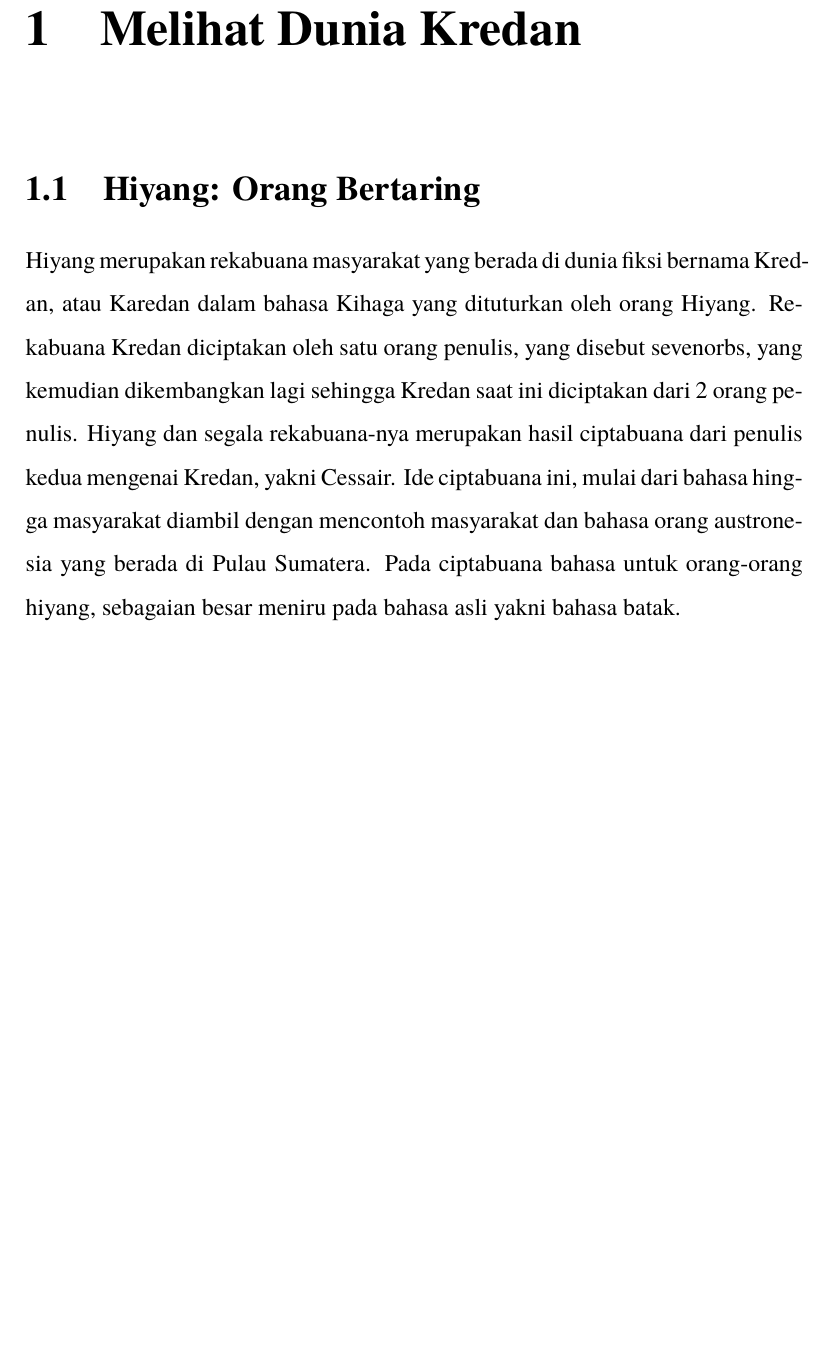
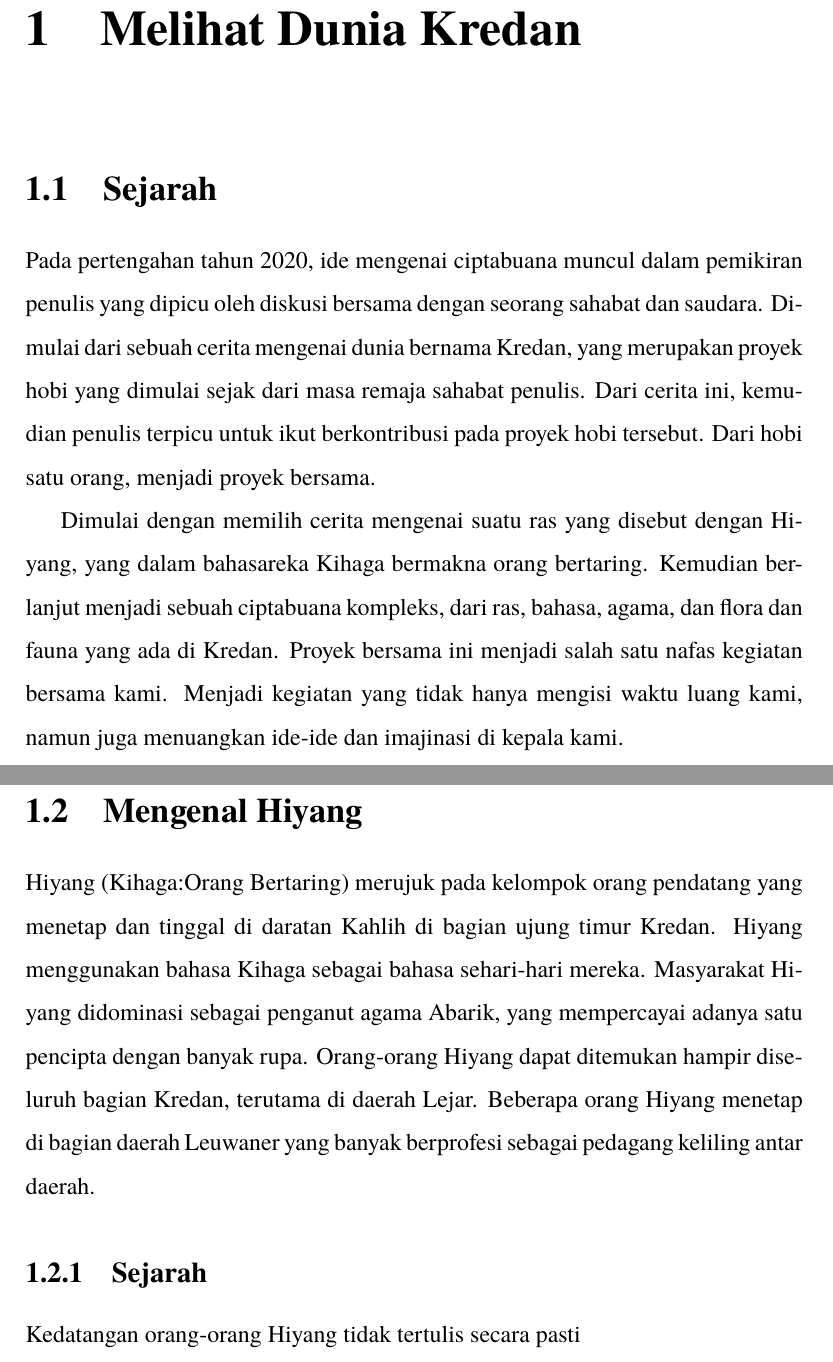
Before and after one commit to mallory-cess/ciptabuanahiyang, a LaTeX document (hiyang.tex): part of page 2 of 2 before the commit and two parts of pages 2 and 3 of 3 after it, the two joined at a grey line, cut so that both start at the same text, the shorter picture padded with empty space. Compiled offline with pdfLaTeX.

Commit message:
update Bab 1 dan mengenal Hiyang

```diff
--- a/hiyang.tex
+++ b/hiyang.tex
@@ -53,8 +53,17 @@
 \maketitle
 
 \chapter{Melihat Dunia Kredan}
-\section{Hiyang: Orang Bertaring}
-Hiyang merupakan rekabuana masyarakat yang berada di dunia fiksi bernama Kredan, atau Karedan dalam bahasa Kihaga yang dituturkan oleh orang Hiyang. Rekabuana Kredan diciptakan oleh satu orang penulis, yang disebut sevenorbs, yang kemudian dikembangkan lagi sehingga Kredan saat ini diciptakan dari 2 orang penulis. Hiyang dan segala rekabuana-nya merupakan hasil ciptabuana dari penulis kedua mengenai Kredan, yakni Cessair. Ide ciptabuana ini, mulai dari bahasa hingga masyarakat diambil dengan mencontoh masyarakat dan bahasa orang austronesia yang berada di Pulau Sumatera. Pada ciptabuana bahasa untuk orang-orang hiyang, sebagaian besar meniru pada bahasa asli yakni bahasa batak.
+\section{Sejarah}
+Pada pertengahan tahun 2020, ide mengenai ciptabuana muncul dalam pemikiran penulis yang dipicu oleh diskusi bersama dengan seorang sahabat dan saudara. Dimulai dari sebuah cerita mengenai dunia bernama Kredan, yang merupakan proyek hobi yang dimulai sejak dari masa remaja sahabat penulis. Dari cerita ini, kemudian penulis terpicu untuk ikut berkontribusi pada proyek hobi tersebut. Dari hobi satu orang, menjadi proyek bersama.
+
+Dimulai dengan memilih cerita mengenai suatu ras yang disebut dengan Hiyang, yang dalam bahasareka Kihaga bermakna orang bertaring. Kemudian berlanjut menjadi sebuah ciptabuana kompleks, dari ras, bahasa, agama, dan flora dan fauna yang ada di Kredan. Proyek bersama ini menjadi salah satu nafas kegiatan bersama kami. Menjadi kegiatan yang tidak hanya mengisi waktu luang kami, namun juga menuangkan ide-ide dan imajinasi di kepala kami.
+
+\section{Mengenal Hiyang}
+Hiyang (Kihaga:Orang Bertaring) merujuk pada kelompok orang pendatang yang menetap dan tinggal di daratan Kahlih di bagian ujung timur Kredan. Hiyang menggunakan bahasa Kihaga sebagai bahasa sehari-hari mereka. Masyarakat Hiyang didominasi sebagai penganut agama Abarik, yang mempercayai adanya satu pencipta dengan banyak rupa. Orang-orang Hiyang dapat ditemukan hampir diseluruh bagian Kredan, terutama di daerah Lejar. Beberapa orang Hiyang menetap di bagian daerah Leuwaner yang banyak berprofesi sebagai pedagang keliling antar daerah.
+
+\subsection{Sejarah}
+Kedatangan orang-orang Hiyang tidak tertulis secara pasti
+%Hiyang merupakan rekabuana masyarakat yang berada di dunia fiksi bernama Kredan, atau Karedan dalam bahasa Kihaga yang dituturkan oleh orang Hiyang. Rekabuana Kredan diciptakan oleh satu orang penulis, yang disebut sevenorbs, yang kemudian dikembangkan lagi sehingga Kredan saat ini diciptakan dari 2 orang penulis. Hiyang dan segala rekabuana-nya merupakan hasil ciptabuana dari penulis kedua mengenai Kredan, yakni Cessair. Ide ciptabuana ini, mulai dari bahasa hingga masyarakat diambil dengan mencontoh masyarakat dan bahasa orang austronesia yang berada di Pulau Sumatera. Pada ciptabuana bahasa untuk orang-orang hiyang, sebagaian besar meniru pada bahasa asli yakni bahasa batak.
 
 
 \end{document}
```
Also changed, not shown: hiyang.pdf, 5 other files.
